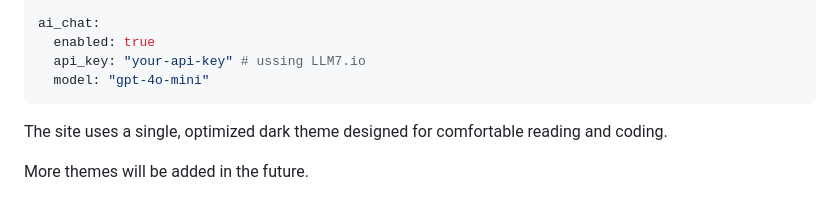
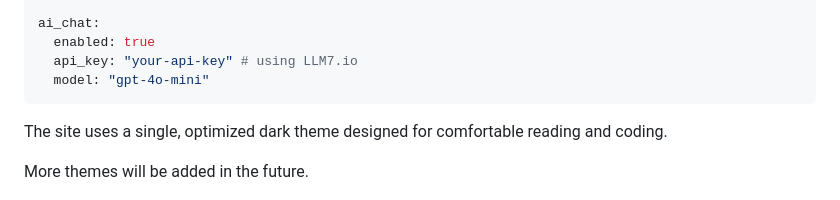
Before and after one commit to edujbarrios/ncmds, a Markdown page: README.md, the part around the change. GitHub-like rendering.

Commit message:
minor fix at readme writting

````diff
--- a/README.md
+++ b/README.md
@@ -66,7 +66,7 @@ hero:
 
 ai_chat:
   enabled: true
-  api_key: "your-api-key" # ussing LLM7.io
+  api_key: "your-api-key" # using LLM7.io
   model: "gpt-4o-mini"
 ```
 
````
